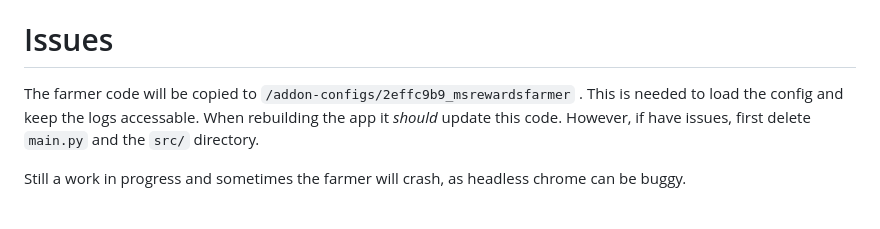
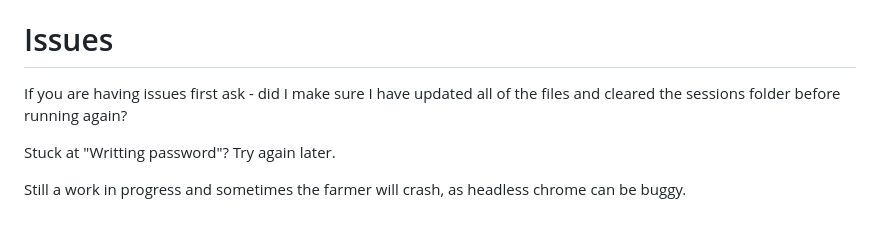
Before and after one commit to jdeath/homeassistant-addons, a Markdown page: msrewardsfarmer/README.md, the part around the change. Drawn GitHub-style.

```diff
--- a/msrewardsfarmer/README.md
+++ b/msrewardsfarmer/README.md
@@ -63,7 +63,10 @@ Where the `eyXXX.eyXXX` string is a Home Assistant Long-Lived Token. Long-lived
 More details here: `https://github.com/caronc/apprise/wiki/Notify_homeassistant`
 
 # Issues
-The farmer code will be copied to `/addon-configs/2effc9b9_msrewardsfarmer` . This is needed to load the config and keep the logs accessable. When rebuilding the app it *should* update this code. However, if have issues, first delete `main.py` and the `src/` directory.
+
+If you are having issues first ask - did I make sure I have updated all of the files and cleared the sessions folder before running again?
+
+Stuck at "Writting password"? Try again later.
 
 Still a work in progress and sometimes the farmer will crash, as headless chrome can be buggy.
 
```
